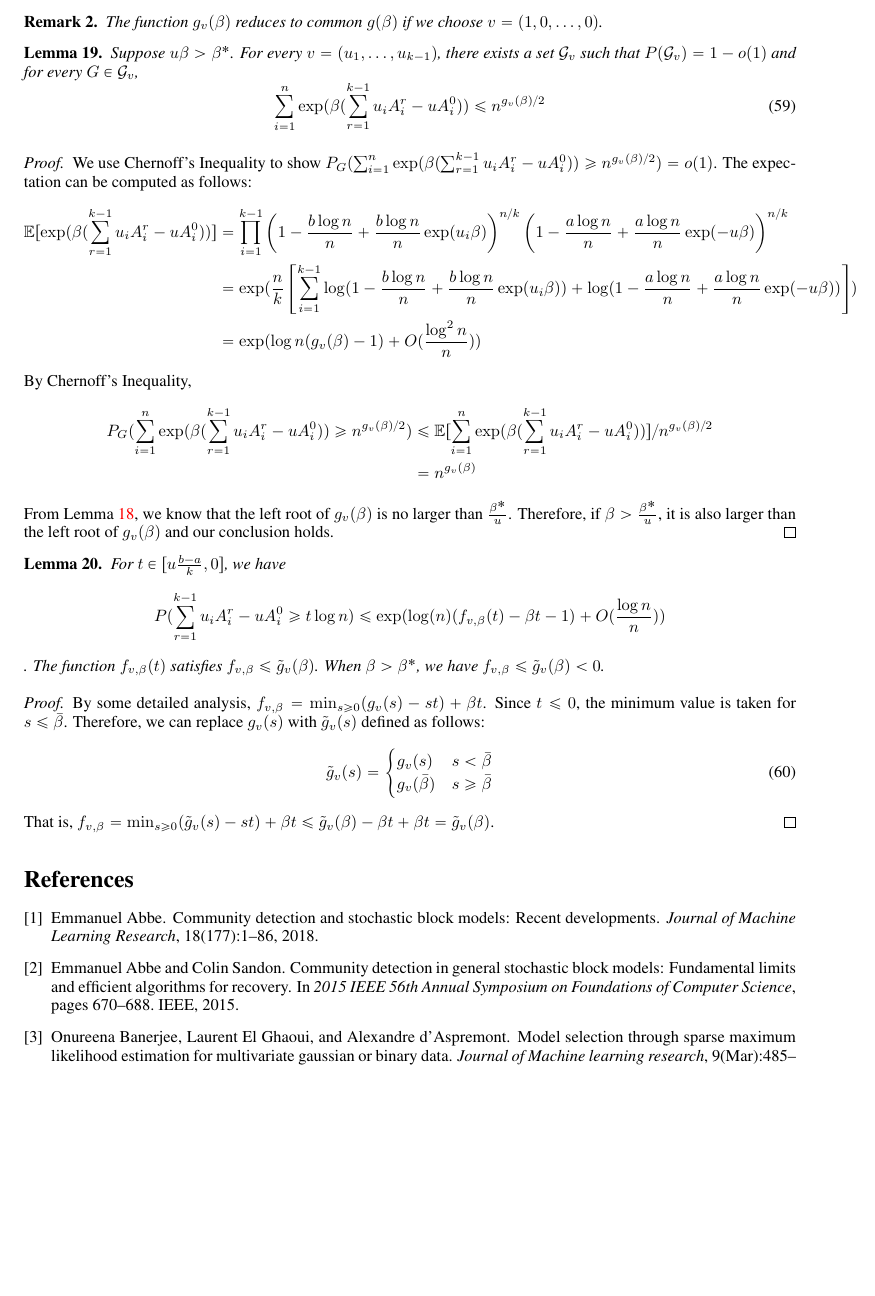
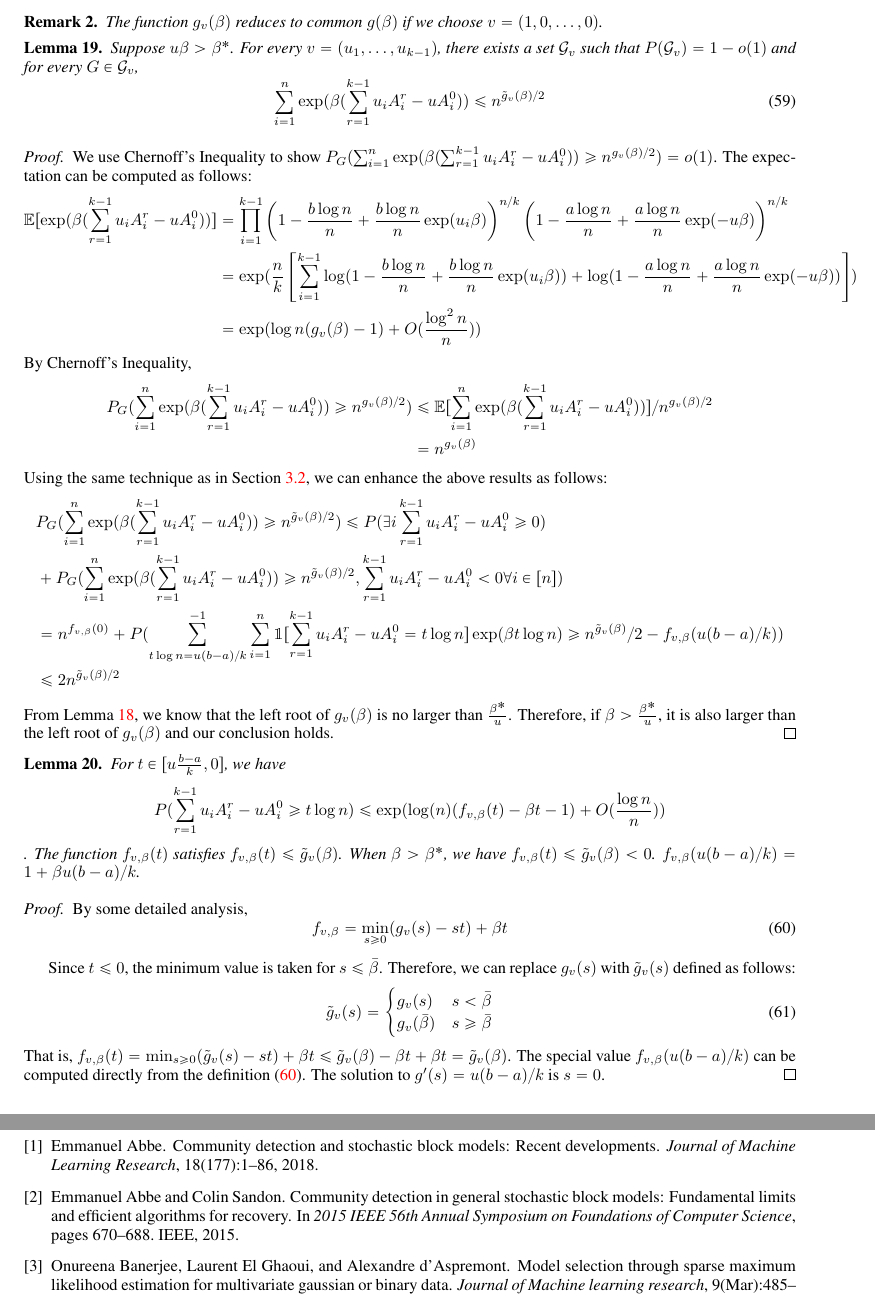
Before and after one commit to zhaofeng-shu33/SIBM, a LaTeX paper (extension.tex): part of page 31 of 32 before the commit and two parts of pages 31 and 32 of 32 after it, the two joined at a grey line, cut so that both start at the same text, the shorter picture padded with empty space. Compiled offline with pdfLaTeX.

Commit message:
add bound

```diff
--- a/extension.tex
+++ b/extension.tex
@@ -2004,7 +2004,7 @@ This completes the proof of the lemma.
 	Suppose $u\beta > \beta^*$. For every $v=(u_1, \dots, u_{k-1})$,
 	there exists a set $\cG_v$ such that $P(\cG_v) = 1-o(1)$ and for every $G\in \cG_v$,
 	\begin{equation}
-	\sum_{i=1}^n \exp(\beta(\sum_{r=1}^{k-1}u_i A_i^r - u A_i^0)) \leq n^{g_v(\beta)/2}
+	\sum_{i=1}^n \exp(\beta(\sum_{r=1}^{k-1}u_i A_i^r - u A_i^0)) \leq n^{\tilde{g}_v(\beta)/2}
 	\end{equation}
 \end{lemma}
 \begin{proof}
@@ -2022,6 +2022,16 @@ This completes the proof of the lemma.
 	& \leq \mathbb{E}[\sum_{i=1}^n \exp(\beta(\sum_{r=1}^{k-1}u_i A_i^r - u A_i^0))]/n^{g_v(\beta)/2}\\
 	& = n^{g_v(\beta)}
 	\end{align*}
+	Using the same technique as in Section \ref{sect:why}, we can enhance the above results as follows:
+	\begin{align*}
+		&P_G(\sum_{i=1}^n \exp(\beta(\sum_{r=1}^{k-1}u_i A_i^r - u A_i^0)) \geq n^{\tilde{g}_v(\beta)/2})
+		 \leq P(\exists i \sum_{r=1}^{k-1}u_i A_i^r - u A_i^0 \geq 0 ) \\
+		&+
+		P_G(\sum_{i=1}^n \exp(\beta(\sum_{r=1}^{k-1}u_i A_i^r - u A_i^0)) \geq n^{\tilde{g}_v(\beta)/2}, \sum_{r=1}^{k-1}u_i A_i^r - u A_i^0 < 0 \forall i \in [n])
+		\\
+		&= n^{f_{v,\beta}(0)} + P(\sum_{t\log n = u(b-a)/k}^{-1}\sum_{i=1}^n \mathbbm{1}[\sum_{r=1}^{k-1} u_iA_i^r -u A_i^0=t\log n]\exp(\beta t \log n) \geq n^{\tilde{g}_v(\beta)}/2 - f_{v,\beta}(u(b-a)/k)) \\
+		&\leq 2n^{\tilde{g}_v(\beta)/2}
+	\end{align*}
 	From Lemma \ref{lem:g_v_extension}, we know that the left root of $g_v(\beta)$ is no larger than $\frac{\beta^*}{u}$.
 	Therefore, if $\beta > \frac{\beta^*}{u}$, it is also larger than the left root of $g_v(\beta)$ and our conclusion holds.
 \end{proof}
@@ -2031,11 +2041,16 @@ This completes the proof of the lemma.
 	$$
 	P(\sum_{r=1}^{k-1} u_i A_i^r - u A_i^0 \geq t \log n) \leq \exp(\log(n) (f_{v,\beta}(t) - \beta t - 1) + O(\frac{\log n}{n}))
 	$$.
-	The function $f_{v,\beta}(t)$ satisfies $f_{v, \beta} \leq \tilde{g}_v(\beta)$.
-	When $\beta > \beta^*$, we have $f_{v, \beta} \leq \tilde{g}_v(\beta) < 0$.
+	The function $f_{v,\beta}(t)$ satisfies $f_{v, \beta}(t) \leq \tilde{g}_v(\beta)$.
+	When $\beta > \beta^*$, we have $f_{v, \beta}(t) \leq \tilde{g}_v(\beta) < 0$.
+	$f_{v,\beta}(u(b-a)/k) = 1 + \beta u (b-a)/k$.
 \end{lemma}
 \begin{proof}
-	By some detailed analysis, $f_{v,\beta} = \min_{s \geq 0} (g_v(s) - st) + \beta t$.
+	By some detailed analysis,
+	\begin{equation}\label{eq:f_def}
+	f_{v,\beta} = \min_{s \geq 0} (g_v(s) - st) + \beta t
+	\end{equation}
+
 	Since $ t\leq 0$, the minimum value is taken for $s\leq \bar{\beta}$. Therefore, we can replace $g_v(s)$ with $\tilde{g}_v(s)$ defined
 	as follows:
 	\begin{equation}
@@ -2044,7 +2059,8 @@ This completes the proof of the lemma.
 	g_v(\bar{\beta}) & s \geq \bar{\beta}\\
 	\end{cases}
 	\end{equation}
-	That is, $f_{v,\beta} = \min_{s \geq 0} (\tilde{g}_v(s) - st) + \beta t \leq \tilde{g}_v(\beta) - \beta t + \beta t = \tilde{g}_v(\beta)$.
+	That is, $f_{v,\beta}(t) = \min_{s \geq 0} (\tilde{g}_v(s) - st) + \beta t \leq \tilde{g}_v(\beta) - \beta t + \beta t = \tilde{g}_v(\beta)$.
+	The special value $f_{v,\beta}(u(b-a)/k)$ can be computed directly from the definition \eqref{eq:f_def}. The solution to $g'(s) = u(b-a)/k$ is $s=0$.
 \end{proof}
 
 \bibliographystyle{plain}
```
